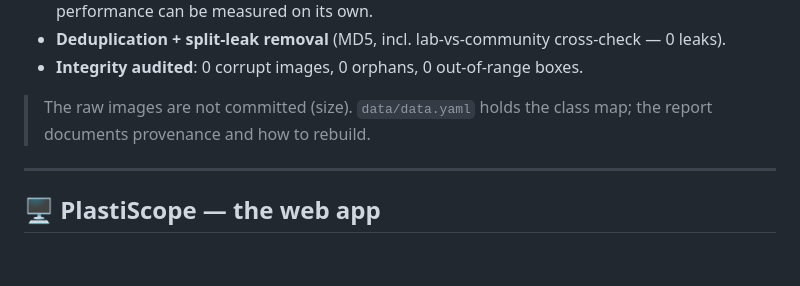
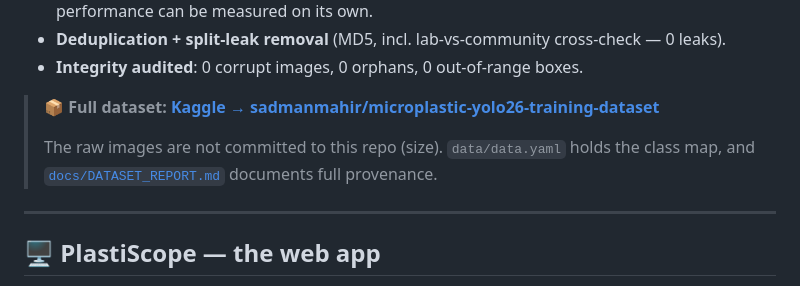
Before and after one commit to Saadman80/AI-Based-Microplastic-Detection-System, a Markdown page: README.md, the part around one of its changes. Drawn GitHub-style; blank space fills up the shorter version.

Commit message:
README: link the Kaggle training dataset (badge + Dataset section)
Co-Authored-By: Claude Opus 4.8 <noreply@anthropic.com>

```diff
--- a/README.md
+++ b/README.md
@@ -56,7 +57,9 @@ Key data-engineering decisions:
 - **Deduplication + split-leak removal** (MD5, incl. lab-vs-community cross-check — 0 leaks).
 - **Integrity audited**: 0 corrupt images, 0 orphans, 0 out-of-range boxes.
 
-> The raw images are not committed (size). `data/data.yaml` holds the class map; the report documents provenance and how to rebuild.
+> **📦 Full dataset:** [**Kaggle → sadmanmahir/microplastic-yolo26-training-dataset**](https://www.kaggle.com/datasets/sadmanmahir/microplastic-yolo26-training-dataset)
+>
+> The raw images are not committed to this repo (size). `data/data.yaml` holds the class map, and [`docs/DATASET_REPORT.md`](docs/DATASET_REPORT.md) documents full provenance.
 
 ---
 
```
Also changed, not shown: other parts of README.md (+1 -0 lines).
